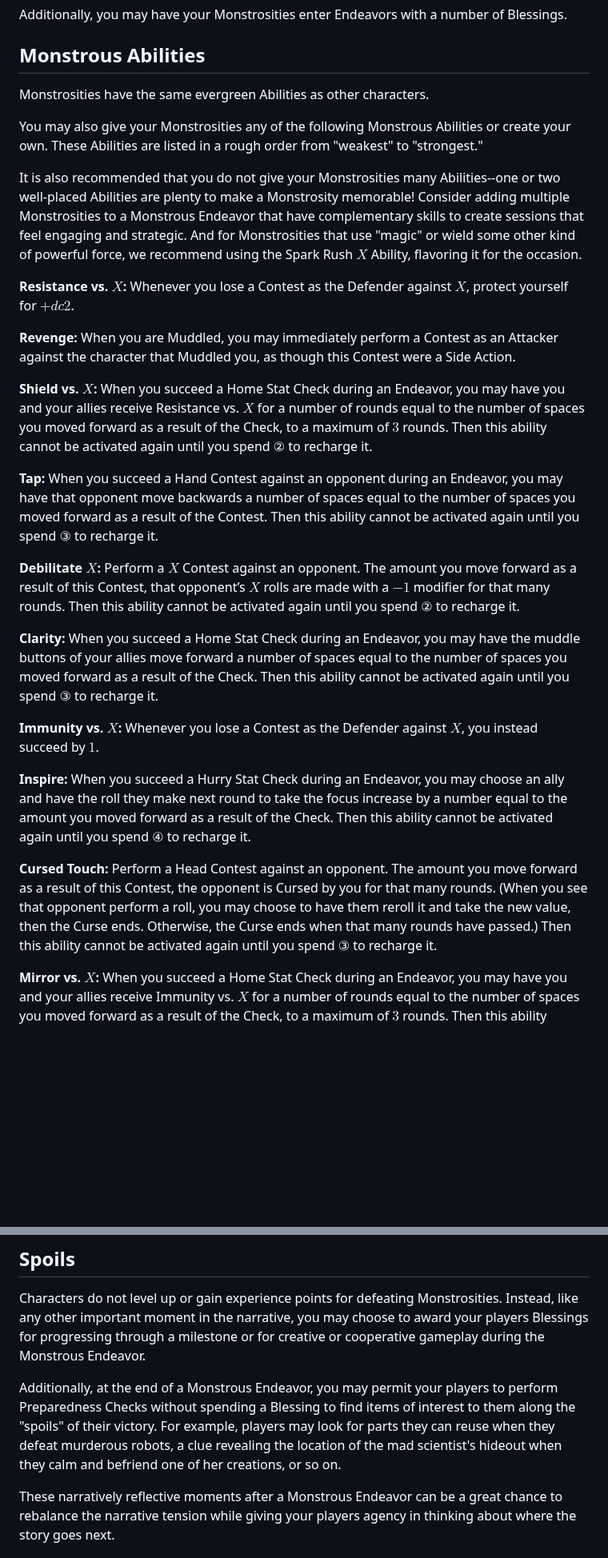
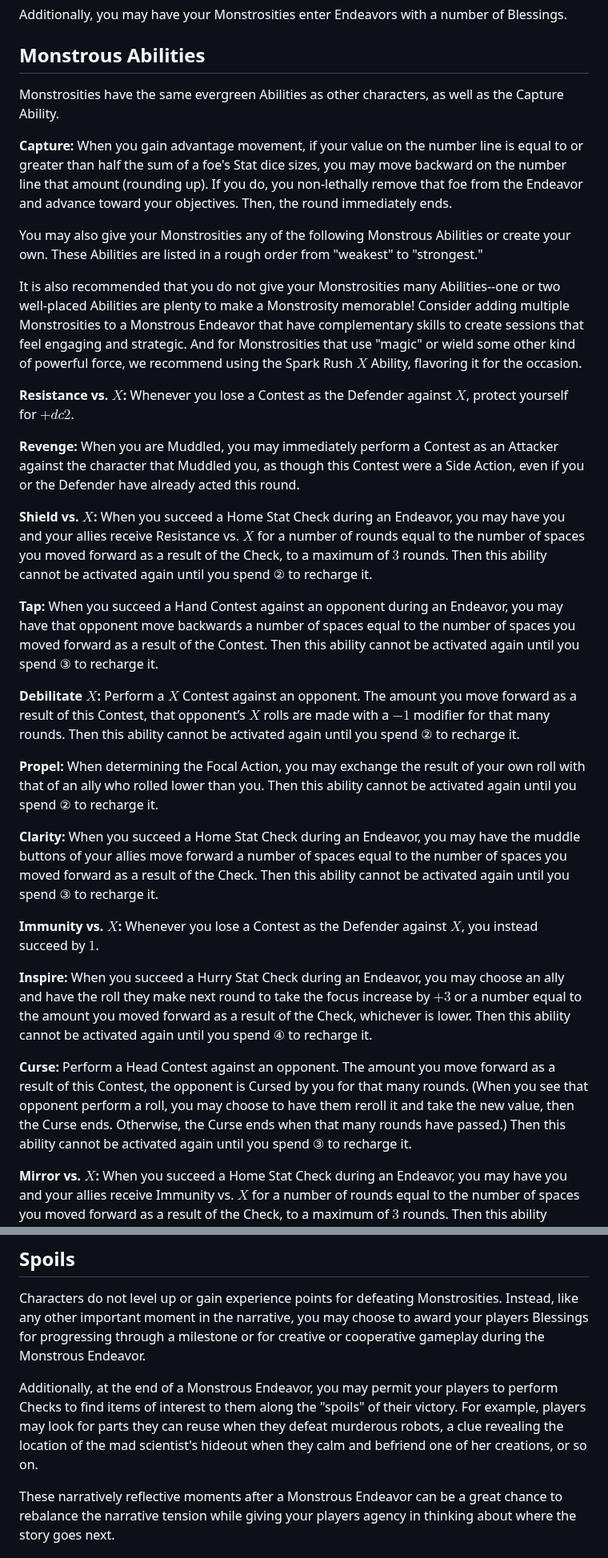
Before and after one commit to snotskie/ttrpg, a Markdown page: site/src/monstrosities.md, 2 parts joined by grey strips. Shown at 80% size. GitHub-like rendering; blank space fills up the shorter version.

```diff
--- a/site/src/monstrosities.md
+++ b/site/src/monstrosities.md
@@ -26,7 +26,9 @@ Additionally, you may have your Monstrosities enter Endeavors with a number of B
 
 ## Monstrous Abilities
 
-Monstrosities have the same evergreen Abilities as other characters.
+Monstrosities have the same evergreen Abilities as other characters, as well as the Capture Ability.
+
+**Capture:** When you gain advantage movement, if your value on the number line is equal to or greater than half the sum of a foe's Stat dice sizes, you may move backward on the number line that amount (rounding up). If you do, you non-lethally remove that foe from the Endeavor and advance toward your objectives. Then, the round immediately ends.
 
 You may also give your Monstrosities any of the following Monstrous Abilities or create your own. These Abilities are listed in a rough order from "weakest" to "strongest."
 
@@ -34,7 +36,7 @@ It is also recommended that you do not give your Monstrosities many Abilities--o
 
 **Resistance vs. $X$:** Whenever you lose a Contest as the Defender against $X$, protect yourself for $+dc2$.
 
-**Revenge:** When you are Muddled, you may immediately perform a Contest as an Attacker against the character that Muddled you, as though this Contest were a Side Action.
+**Revenge:** When you are Muddled, you may immediately perform a Contest as an Attacker against the character that Muddled you, as though this Contest were a Side Action, even if you or the Defender have already acted this round.
 
 **Shield vs. $X$:** When you succeed a Home Stat Check during an Endeavor, you may have you and your allies receive Resistance vs. $X$ for a number of rounds equal to the number of spaces you moved forward as a result of the Check, to a maximum of $3$ rounds. Then this ability cannot be activated again until you spend ② to recharge it.
 
@@ -42,13 +44,15 @@ It is also recommended that you do not give your Monstrosities many Abilities--o
 
 **Debilitate $X$:** Perform a $X$ Contest against an opponent. The amount you move forward as a result of this Contest, that opponent’s $X$ rolls are made with a $-1$ modifier for that many rounds. Then this ability cannot be activated again until you spend ② to recharge it.
 
+**Propel:** When determining the Focal Action, you may exchange the result of your own roll with that of an ally who rolled lower than you. Then this ability cannot be activated again until you spend ② to recharge it.
+
 **Clarity:** When you succeed a Home Stat Check during an Endeavor, you may have the muddle buttons of your allies move forward a number of spaces equal to the number of spaces you moved forward as a result of the Check. Then this ability cannot be activated again until you spend ③ to recharge it.
 
 **Immunity vs. $X$:** Whenever you lose a Contest as the Defender against $X$, you instead succeed by $1$.
 
-**Inspire:** When you succeed a Hurry Stat Check during an Endeavor, you may choose an ally and have the roll they make next round to take the focus increase by a number equal to the amount you moved forward as a result of the Check. Then this ability cannot be activated again until you spend ④ to recharge it.
+**Inspire:** When you succeed a Hurry Stat Check during an Endeavor, you may choose an ally and have the roll they make next round to take the focus increase by $+3$ or a number equal to the amount you moved forward as a result of the Check, whichever is lower. Then this ability cannot be activated again until you spend ④ to recharge it.
 
-**Cursed Touch:** Perform a Head Contest against an opponent. The amount you move forward as a result of this Contest, the opponent is Cursed by you for that many rounds. (When you see that opponent perform a roll, you may choose to have them reroll it and take the new value, then the Curse ends. Otherwise, the Curse ends when that many rounds have passed.)  Then this ability cannot be activated again until you spend ③ to recharge it.
+**Curse:** Perform a Head Contest against an opponent. The amount you move forward as a result of this Contest, the opponent is Cursed by you for that many rounds. (When you see that opponent perform a roll, you may choose to have them reroll it and take the new value, then the Curse ends. Otherwise, the Curse ends when that many rounds have passed.)  Then this ability cannot be activated again until you spend ③ to recharge it.
 
 **Mirror vs. $X$:** When you succeed a Home Stat Check during an Endeavor, you may have you and your allies receive Immunity vs. $X$ for a number of rounds equal to the number of spaces you moved forward as a result of the Check, to a maximum of $3$ rounds. Then this ability cannot be activated again until you spend ⑥ to recharge it.
 
@@ -66,7 +70,7 @@ It is also recommended that you do not give your Monstrosities many Abilities--o
 
 Characters do not level up or gain experience points for defeating Monstrosities. Instead, like any other important moment in the narrative, you may choose to award your players Blessings for progressing through a milestone or for creative or cooperative gameplay during the Monstrous Endeavor.
 
-Additionally, at the end of a Monstrous Endeavor, you may permit your players to perform Preparedness Checks without spending a Blessing to find items of interest to them along the "spoils" of their victory. For example, players may look for parts they can reuse when they defeat murderous robots, a clue revealing the location of the mad scientist's hideout when they calm and befriend one of her creations, or so on.
+Additionally, at the end of a Monstrous Endeavor, you may permit your players to perform Checks to find items of interest to them along the "spoils" of their victory. For example, players may look for parts they can reuse when they defeat murderous robots, a clue revealing the location of the mad scientist's hideout when they calm and befriend one of her creations, or so on.
 
 These narratively reflective moments after a Monstrous Endeavor can be a great chance to rebalance the narrative tension while giving your players agency in thinking about where the story goes next.
 
```
Also changed, not shown: other parts of site/src/monstrosities.md (+1 -1 lines).
